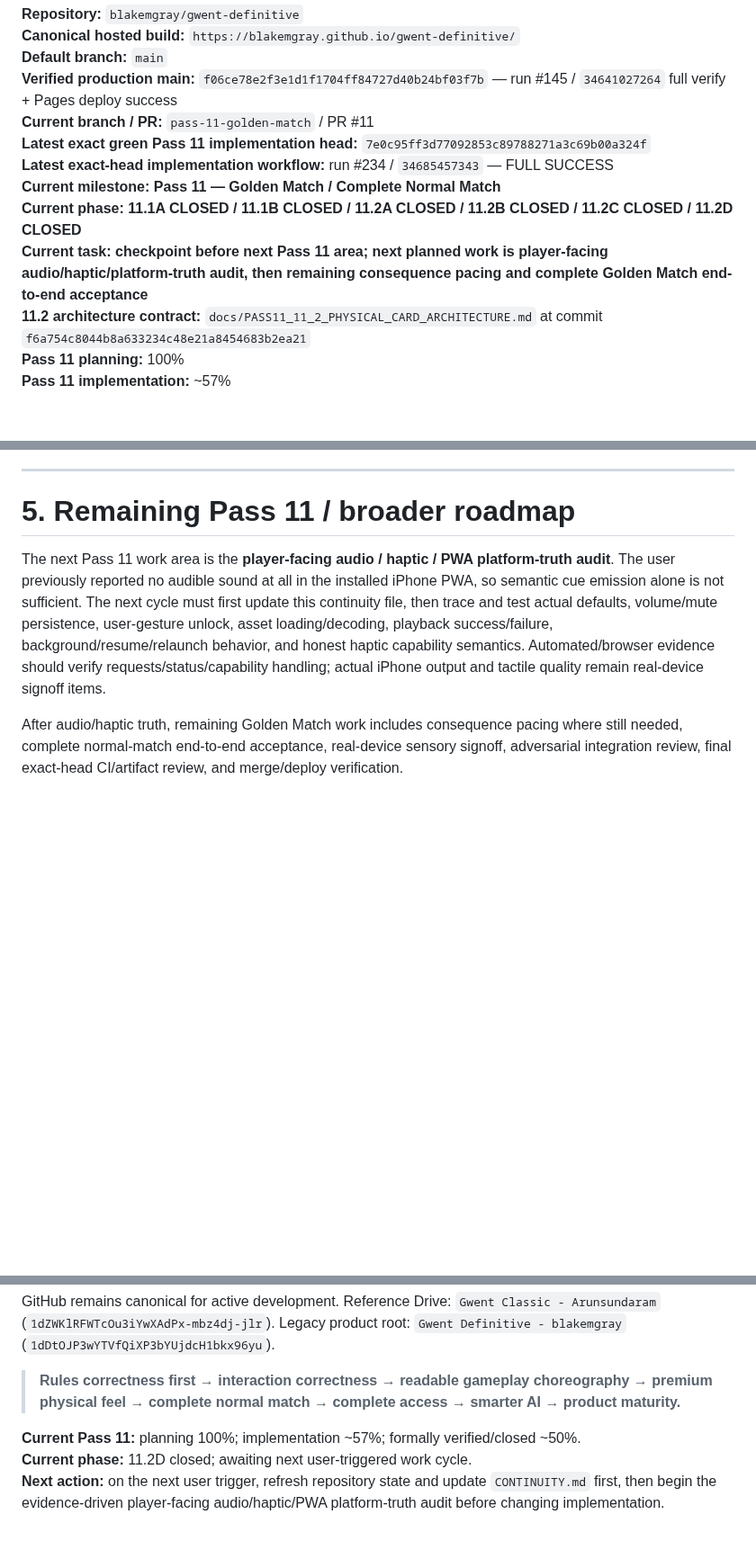
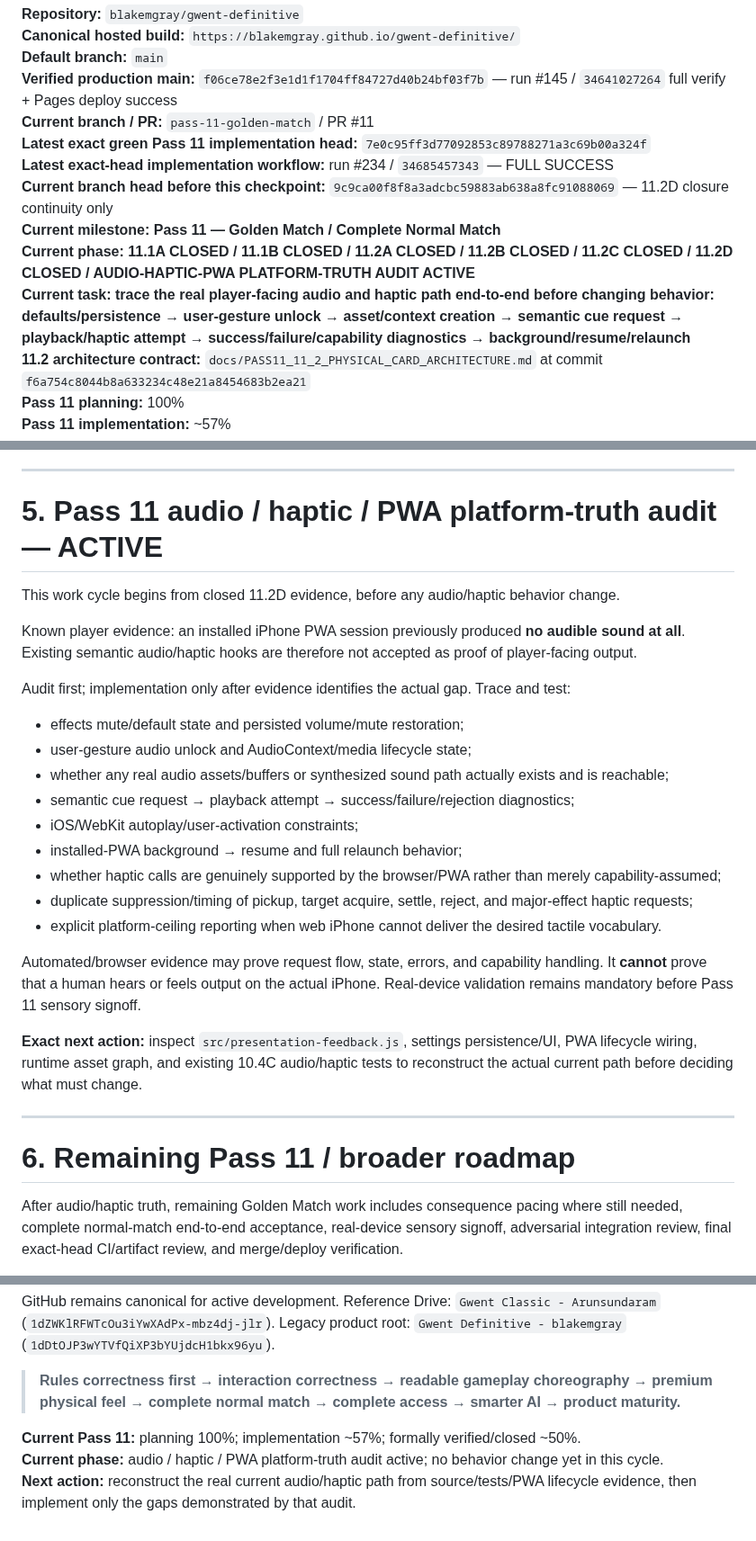
Before and after one commit to blakemgray/gwent-definitive, a Markdown page: CONTINUITY.md, 3 parts joined by grey strips. Shown at 90% size. GitHub-like rendering; blank space fills up the shorter version.

Commit message:
docs: start Pass 11 audio haptic truth audit

```diff
--- a/CONTINUITY.md
+++ b/CONTINUITY.md
@@ -10,9 +10,10 @@
 **Current branch / PR:** `pass-11-golden-match` / PR #11
 **Latest exact green Pass 11 implementation head:** `7e0c95ff3d77092853c89788271a3c69b00a324f`
 **Latest exact-head implementation workflow:** run #234 / `34685457343` — FULL SUCCESS
+**Current branch head before this checkpoint:** `9c9ca00f8f8a3adcbc59883ab638a8fc91088069` — 11.2D closure continuity only
 **Current milestone:** **Pass 11 — Golden Match / Complete Normal Match**
-**Current phase:** **11.1A CLOSED / 11.1B CLOSED / 11.2A CLOSED / 11.2B CLOSED / 11.2C CLOSED / 11.2D CLOSED**
-**Current task:** **checkpoint before next Pass 11 area; next planned work is player-facing audio/haptic/platform-truth audit, then remaining consequence pacing and complete Golden Match end-to-end acceptance**
+**Current phase:** **11.1A CLOSED / 11.1B CLOSED / 11.2A CLOSED / 11.2B CLOSED / 11.2C CLOSED / 11.2D CLOSED / AUDIO-HAPTIC-PWA PLATFORM-TRUTH AUDIT ACTIVE**
+**Current task:** **trace the real player-facing audio and haptic path end-to-end before changing behavior: defaults/persistence → user-gesture unlock → asset/context creation → semantic cue request → playback/haptic attempt → success/failure/capability diagnostics → background/resume/relaunch**
 **11.2 architecture contract:** `docs/PASS11_11_2_PHYSICAL_CARD_ARCHITECTURE.md` at commit `f6a754c8044b8a633234c48e21a8454683b2ea21`
 **Pass 11 planning:** 100%
 **Pass 11 implementation:** ~57%
@@ -163,9 +164,31 @@ Manual artifact review covered the full 10-frame temporal sequence plus `continu
 
 ---
 
-# 5. Remaining Pass 11 / broader roadmap
+# 5. Pass 11 audio / haptic / PWA platform-truth audit — ACTIVE
 
-The next Pass 11 work area is the **player-facing audio / haptic / PWA platform-truth audit**. The user previously reported no audible sound at all in the installed iPhone PWA, so semantic cue emission alone is not sufficient. The next cycle must first update this continuity file, then trace and test actual defaults, volume/mute persistence, user-gesture unlock, asset loading/decoding, playback success/failure, background/resume/relaunch behavior, and honest haptic capability semantics. Automated/browser evidence should verify requests/status/capability handling; actual iPhone output and tactile quality remain real-device signoff items.
+This work cycle begins from closed 11.2D evidence, before any audio/haptic behavior change.
+
+Known player evidence: an installed iPhone PWA session previously produced **no audible sound at all**. Existing semantic audio/haptic hooks are therefore not accepted as proof of player-facing output.
+
+Audit first; implementation only after evidence identifies the actual gap. Trace and test:
+
+- effects mute/default state and persisted volume/mute restoration;
+- user-gesture audio unlock and AudioContext/media lifecycle state;
+- whether any real audio assets/buffers or synthesized sound path actually exists and is reachable;
+- semantic cue request → playback attempt → success/failure/rejection diagnostics;
+- iOS/WebKit autoplay/user-activation constraints;
+- installed-PWA background → resume and full relaunch behavior;
+- whether haptic calls are genuinely supported by the browser/PWA rather than merely capability-assumed;
+- duplicate suppression/timing of pickup, target acquire, settle, reject, and major-effect haptic requests;
+- explicit platform-ceiling reporting when web iPhone cannot deliver the desired tactile vocabulary.
+
+Automated/browser evidence may prove request flow, state, errors, and capability handling. It **cannot** prove that a human hears or feels output on the actual iPhone. Real-device validation remains mandatory before Pass 11 sensory signoff.
+
+**Exact next action:** inspect `src/presentation-feedback.js`, settings persistence/UI, PWA lifecycle wiring, runtime asset graph, and existing 10.4C audio/haptic tests to reconstruct the actual current path before deciding what must change.
+
+---
+
+# 6. Remaining Pass 11 / broader roadmap
 
 After audio/haptic truth, remaining Golden Match work includes consequence pacing where still needed, complete normal-match end-to-end acceptance, real-device sensory signoff, adversarial integration review, final exact-head CI/artifact review, and merge/deploy verification.
 
@@ -176,5 +199,5 @@ GitHub remains canonical for active development. Reference Drive: `Gwent Classic
 > **Rules correctness first → interaction correctness → readable gameplay choreography → premium physical feel → complete normal match → complete access → smarter AI → product maturity.**
 
 **Current Pass 11:** planning 100%; implementation ~57%; formally verified/closed ~50%.
-**Current phase:** 11.2D closed; awaiting next user-triggered work cycle.
-**Next action:** on the next user trigger, refresh repository state and update `CONTINUITY.md` first, then begin the evidence-driven player-facing audio/haptic/PWA platform-truth audit before changing implementation.
+**Current phase:** audio / haptic / PWA platform-truth audit active; no behavior change yet in this cycle.
+**Next action:** reconstruct the real current audio/haptic path from source/tests/PWA lifecycle evidence, then implement only the gaps demonstrated by that audit.
```
